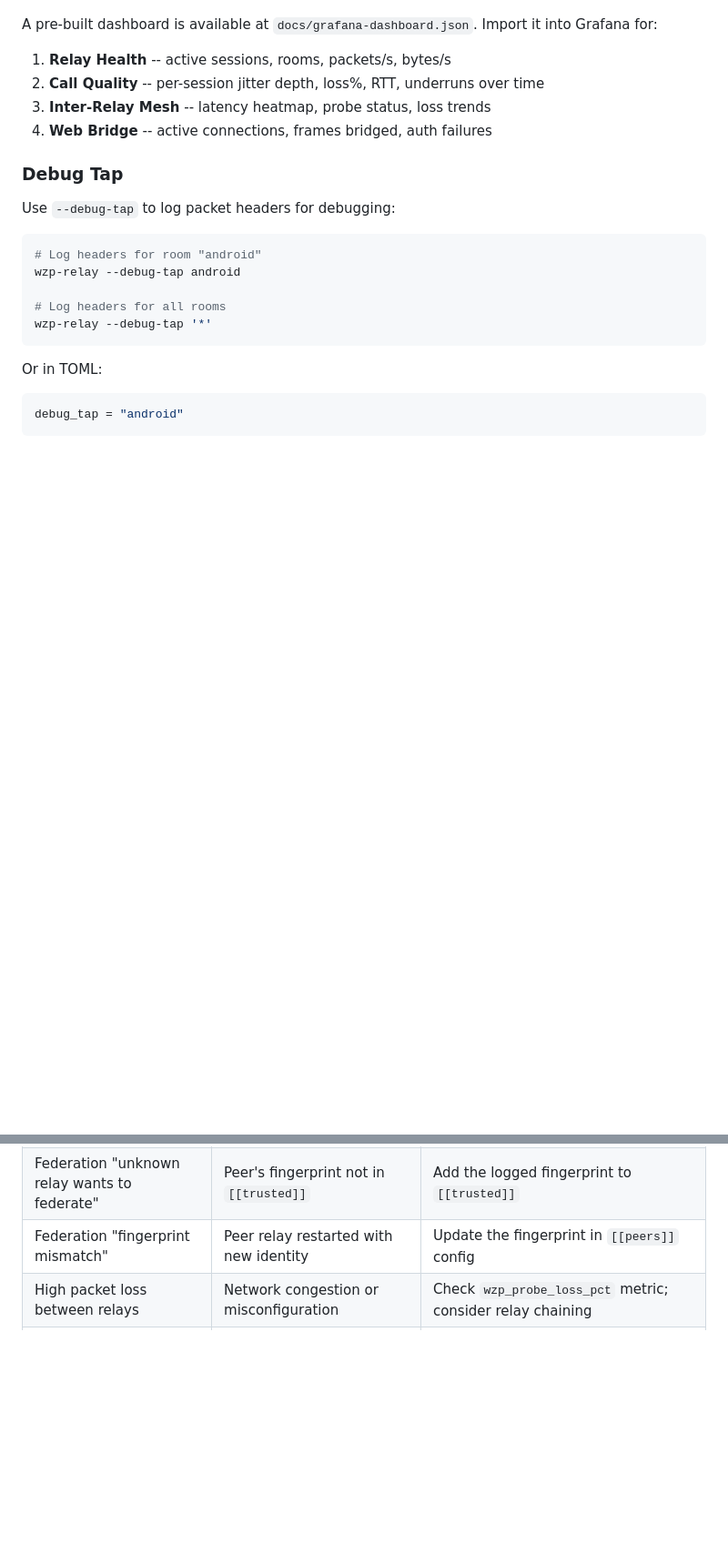
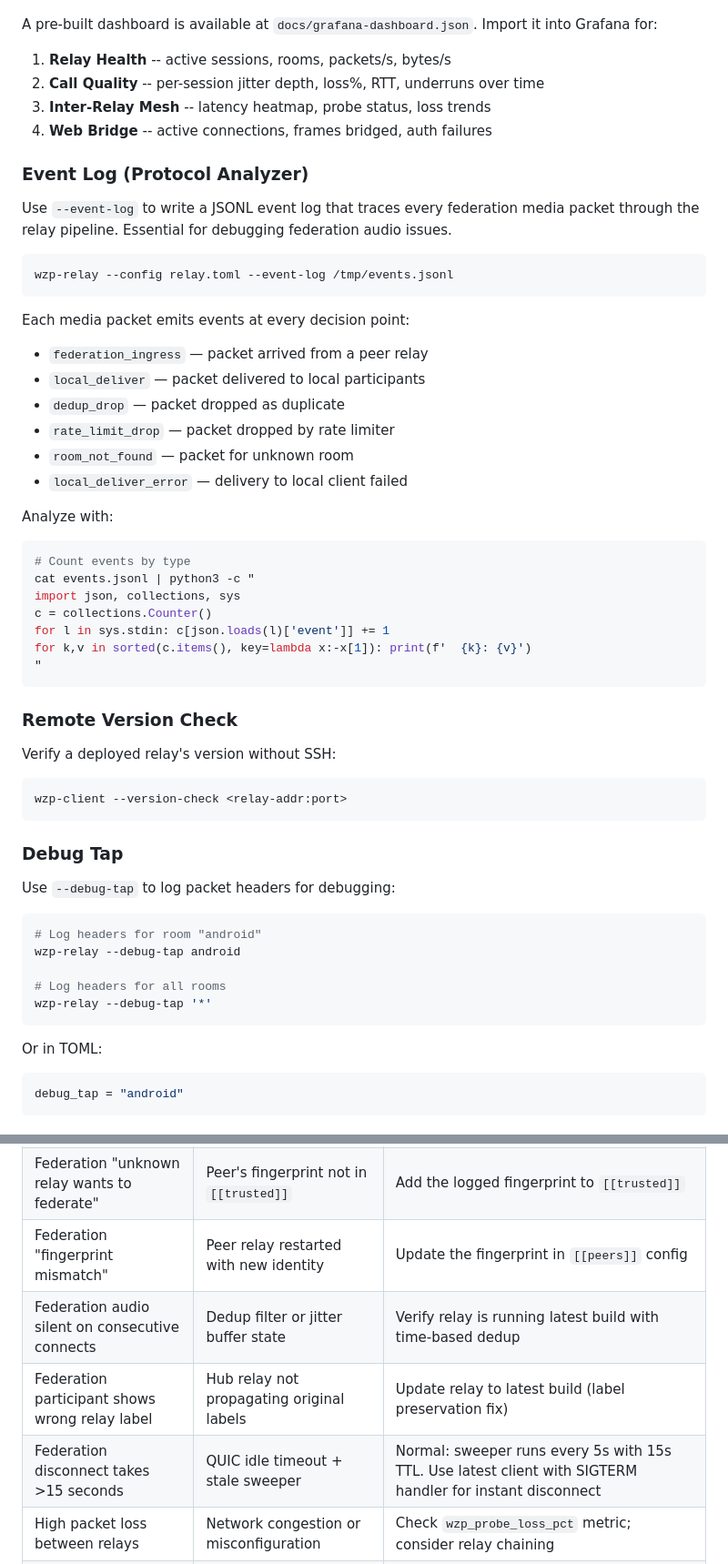
Before and after one commit to manawenuz/wzp, a Markdown page: docs/ADMINISTRATION.md, 2 parts joined by grey strips. Shown at 91% size. GitHub-like rendering; blank space fills up the shorter version.

Commit message:
docs: add --event-log, --version-check, and federation troubleshooting to admin guide
Co-Authored-By: Claude Opus 4.6 (1M context) <noreply@anthropic.com>

````diff
--- a/docs/ADMINISTRATION.md
+++ b/docs/ADMINISTRATION.md
@@ -454,6 +456,41 @@ A pre-built dashboard is available at `docs/grafana-dashboard.json`. Import it i
 3. **Inter-Relay Mesh** -- latency heatmap, probe status, loss trends
 4. **Web Bridge** -- active connections, frames bridged, auth failures
 
+### Event Log (Protocol Analyzer)
+
+Use `--event-log` to write a JSONL event log that traces every federation media packet through the relay pipeline. Essential for debugging federation audio issues.
+
+```bash
+wzp-relay --config relay.toml --event-log /tmp/events.jsonl
+```
+
+Each media packet emits events at every decision point:
+- `federation_ingress` — packet arrived from a peer relay
+- `local_deliver` — packet delivered to local participants
+- `dedup_drop` — packet dropped as duplicate
+- `rate_limit_drop` — packet dropped by rate limiter
+- `room_not_found` — packet for unknown room
+- `local_deliver_error` — delivery to local client failed
+
+Analyze with:
+```bash
+# Count events by type
+cat events.jsonl | python3 -c "
+import json, collections, sys
+c = collections.Counter()
+for l in sys.stdin: c[json.loads(l)['event']] += 1
+for k,v in sorted(c.items(), key=lambda x:-x[1]): print(f'  {k}: {v}')
+"
+```
+
+### Remote Version Check
+
+Verify a deployed relay's version without SSH:
+
+```bash
+wzp-client --version-check <relay-addr:port>
+```
+
 ### Debug Tap
 
 Use `--debug-tap` to log packet headers for debugging:
@@ -548,6 +585,9 @@ To restore, copy the file back before starting the relay.
 | Clients cannot connect | Firewall blocking UDP 4433 | Open UDP port 4433 in firewall |
 | Federation "unknown relay wants to federate" | Peer's fingerprint not in `[[trusted]]` | Add the logged fingerprint to `[[trusted]]` |
 | Federation "fingerprint mismatch" | Peer relay restarted with new identity | Update the fingerprint in `[[peers]]` config |
+| Federation audio silent on consecutive connects | Dedup filter or jitter buffer state | Verify relay is running latest build with time-based dedup |
+| Federation participant shows wrong relay label | Hub relay not propagating original labels | Update relay to latest build (label preservation fix) |
+| Federation disconnect takes >15 seconds | QUIC idle timeout + stale sweeper | Normal: sweeper runs every 5s with 15s TTL. Use latest client with SIGTERM handler for instant disconnect |
 | High packet loss between relays | Network congestion or misconfiguration | Check `wzp_probe_loss_pct` metric; consider relay chaining |
 | Jitter buffer overruns | Packets arriving faster than playout | Increase `jitter_max_depth` |
 | Jitter buffer underruns | Packets arriving too slowly or lost | Check network quality; increase `jitter_target_depth` |
````
Also changed, not shown: other parts of docs/ADMINISTRATION.md (+2 -0 lines).
